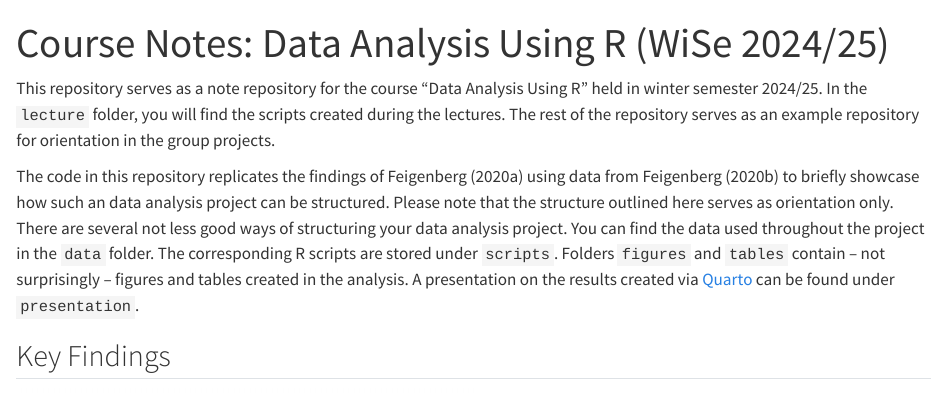
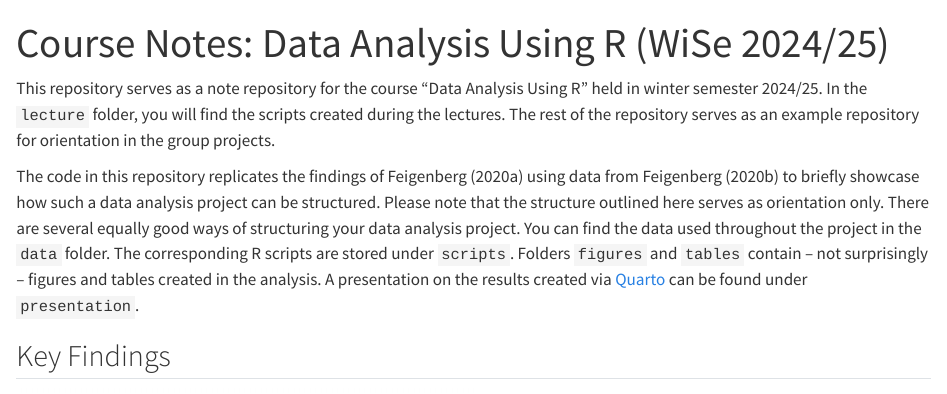
Before and after one commit to Solaire-patch/daur-lecture-ws2425, a Quarto document (README.qmd): the page in a window 1100 px wide, from its top. Rendered offline with R 4.5, knitr and Pandoc in place of Quarto, with nearby package versions; drawn as R Markdown's standard HTML page in place of the format the file asks for.

Commit message:
Fix typos in README.qmd

```diff
--- a/README.qmd
+++ b/README.qmd
@@ -6,7 +6,7 @@ format: gfm
 
 This repository serves as a note repository for the course "Data Analysis Using R" held in winter semester 2024/25. In the `lecture` folder, you will find the scripts created during the lectures. The rest of the repository serves as an example repository for orientation in the group projects.
 
-The code in this repository replicates the findings of @f20 using data from @f20data to briefly showcase how such an data analysis project can be structured. Please note that the structure outlined here serves as orientation only. There are several not less good ways of structuring your data analysis project. You can find the data used throughout the project in the `data` folder. The corresponding R scripts are stored under `scripts`. Folders `figures` and `tables` contain -- not surprisingly -- figures and tables created in the analysis. A presentation on the results created via [Quarto](https://quarto.org/) can be found under `presentation`.
+The code in this repository replicates the findings of @f20 using data from @f20data to briefly showcase how such a data analysis project can be structured. Please note that the structure outlined here serves as orientation only. There are several equally good ways of structuring your data analysis project. You can find the data used throughout the project in the `data` folder. The corresponding R scripts are stored under `scripts`. Folders `figures` and `tables` contain -- not surprisingly -- figures and tables created in the analysis. A presentation on the results created via [Quarto](https://quarto.org/) can be found under `presentation`.
 
 ## Key Findings
 
```
